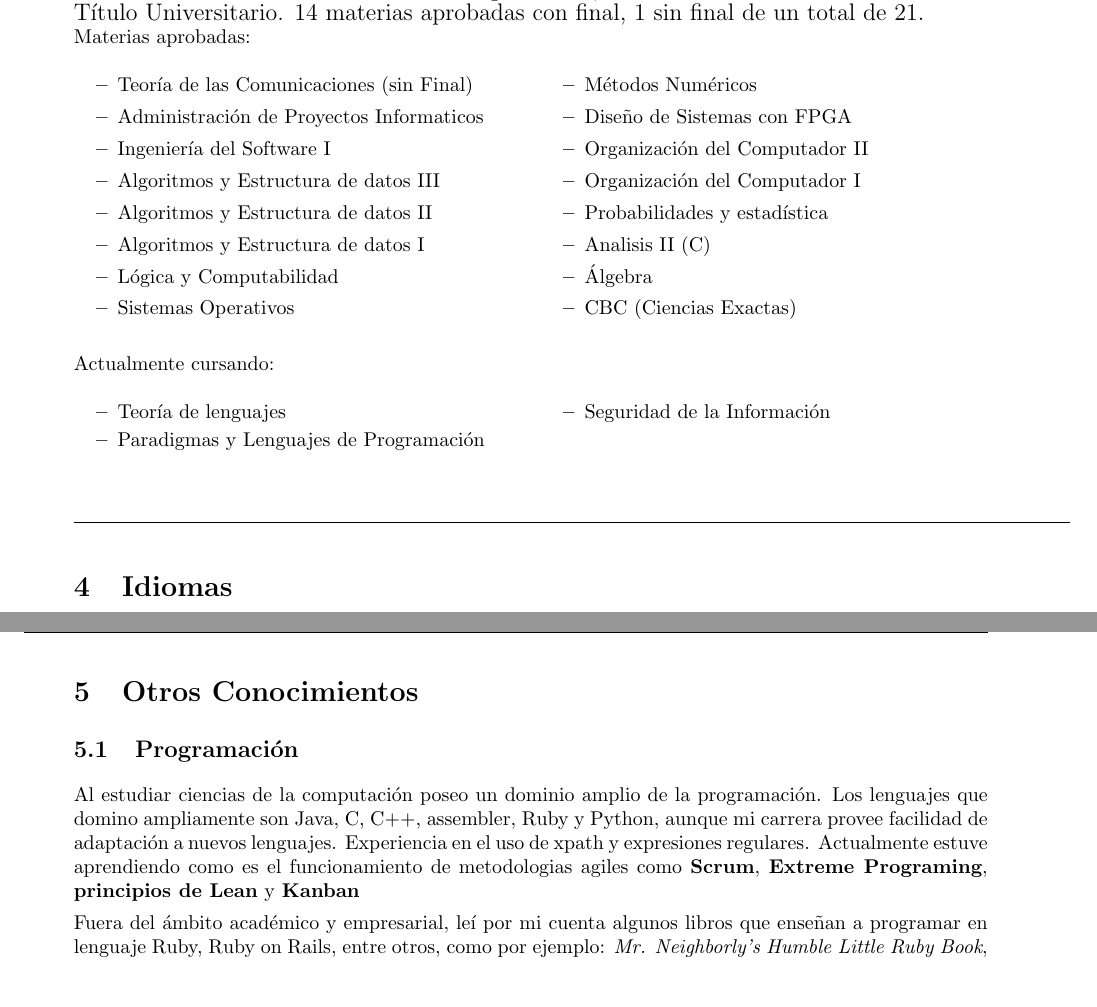
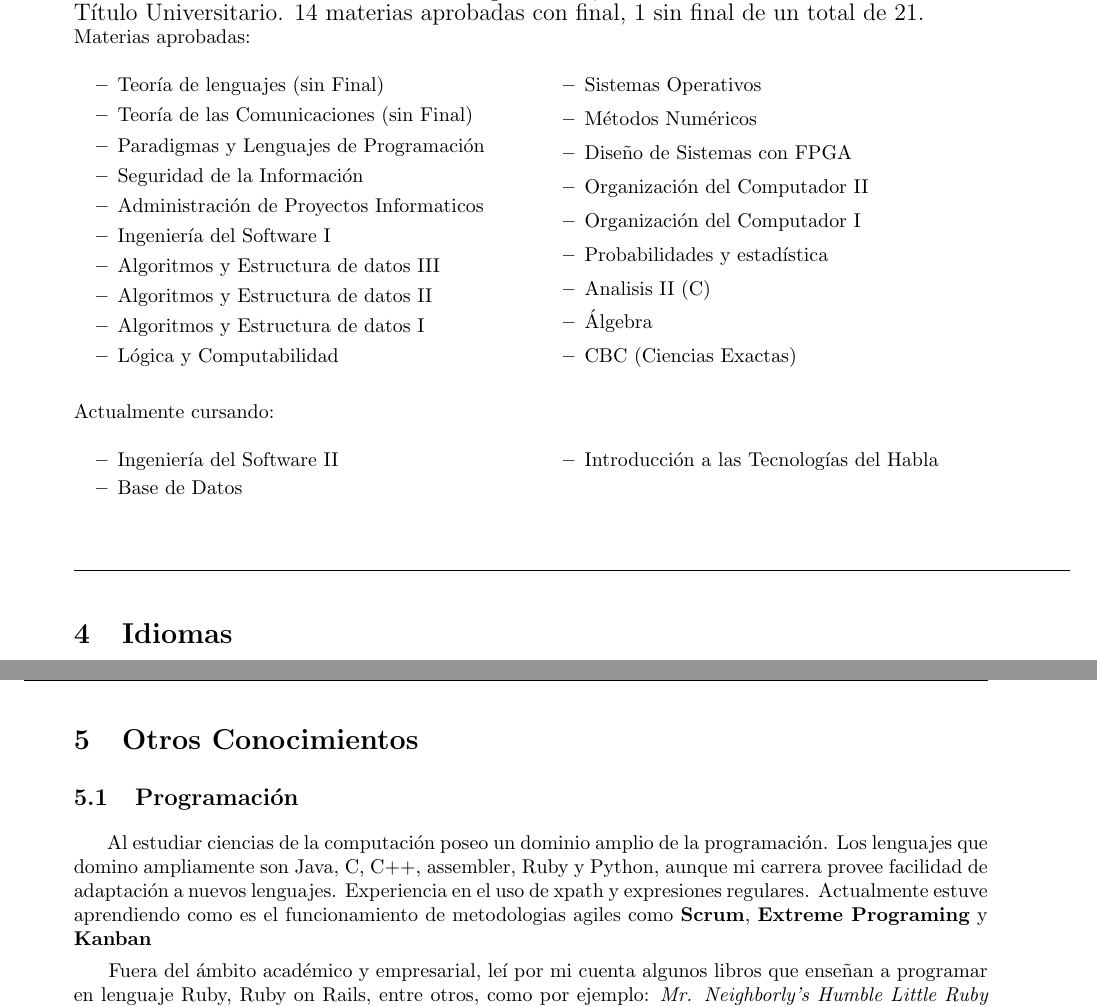
Before and after one commit to leanahabedian/my-CV, a LaTeX CV (Curriculum Vitae/src/CV Nahabedian.tex, which reads Curriculum Vitae/src/contenido/estudios.tex, Curriculum Vitae/src/contenido/otros.tex): two parts of pages 3 and 4 of 4, joined at a grey line, cut so that both start at the same text, the shorter picture padded with empty space. The pictures show the PDF file Curriculum Vitae/CV Nahabedian.pdf that the author committed with the source.

Commit message:
actualice el CV

```diff
--- a/Curriculum Vitae/src/contenido/estudios.tex
+++ b/Curriculum Vitae/src/contenido/estudios.tex
@@ -8,7 +8,10 @@
 	Materias aprobadas:
 	\begin{multicols}{2}
 	\begin{itemize}
+    \item Teoría de lenguajes (sin Final)
 	\item Teoría de las Comunicaciones (sin Final)
+    \item Paradigmas y Lenguajes de Programación
+    \item Seguridad de la Información
 	\item Administración de Proyectos Informaticos
 	\item Ingeniería del Software I
 	\item Algoritmos y Estructura de datos III
@@ -30,8 +33,8 @@
 \noindent Actualmente cursando:
   \begin{multicols}{2}
   \begin{itemize}
-  \item Teoría de lenguajes
-  \item Paradigmas y Lenguajes de Programación
-  \item Seguridad de la Información
+    \item Ingeniería del Software II
+    \item Base de Datos
+    \item Introducción a las Tecnologías del Habla
   \end{itemize}
   \end{multicols}
--- a/Curriculum Vitae/src/contenido/otros.tex
+++ b/Curriculum Vitae/src/contenido/otros.tex
@@ -2,25 +2,32 @@
 
 \subsection{Programación}
 
+\hspace{0.5cm}
 Al estudiar ciencias de la computación poseo un dominio amplio de la programación. Los
 lenguajes que domino ampliamente son Java, C, C++, assembler, Ruby y Python, aunque mi
 carrera provee facilidad de adaptación a nuevos lenguajes. Experiencia en el uso de xpath y
 expresiones regulares. Actualmente estuve aprendiendo como es el funcionamiento de metodologias
-agiles como \textbf{Scrum}, \textbf{Extreme Programing}, \textbf{principios de Lean} y \textbf{Kanban}
+agiles como \textbf{Scrum}, \textbf{Extreme Programing} y \textbf{Kanban}
 
+\hspace{0.5cm}
 Fuera del ámbito académico y empresarial, leí por mi cuenta algunos libros que enseñan a programar en lenguaje Ruby, Ruby on Rails, entre otros, como por ejemplo: \textit{Mr. Neighborly's Humble Little Ruby Book}, de \textit{Jeremy McAnally}; \textit{Ruby on Rails 3 Tutorial} de \textit{Michael Hartl}; y \textit{Thinking in C++ y Thinking in Java} de \textit{Bruce Eckel}.
 
+\hspace{0.5cm}
 Además, poseo otros conocimientos que facilitan la programación como la del uso de sistema de control de versiones como \textbf{SVN}, \textbf{Mercurial} y \textbf{Git}.
 
+\hspace{0.5cm}
 Por otra parte obtengo gran conocimiento de la programación de bajo nivel y un fuerte estudio de la estructura interna de una computadora de tecnología IA­32 (Intel Arquitecture de 32bits).
 
+\hspace{0.5cm}
 Por último, destaco que suelo darle importancia a la buena presentación de mis textos y/o publicaciones, por lo que recomiendo fuertemente y uso $\LaTeX$ para realizarlas. Un claro ejemplo es este Currículum Vitae que usted esta leyendo.
 
 
 \subsection{Sistemas}
 
+\hspace{0.5cm}
 Muchas de las materias de mi carrera tienen como objeto el funcionamiento de los sistemas
 operativos, estudiando por separado cada componente, como el Memory Management Unit (MMU), I/O unit, scheduler, etc. y su funcionamiento en sistemas distribuidos utilizando algoritmos conocidos.
 
+\hspace{0.5cm}
 Además, poseo conocimientos teóricos de los protocolos que se usan en las comunicaciones, arquitectura OSI. Protocolos de nivel 2 como CSMA/CD y CSMA/CA. Protocolos de nivel 3 IP, 4 como TCP/IP o UDP y a nivel de aplicación HTTP, SMTP, POP3, entre otros.
 
```
Also changed, not shown: Curriculum Vitae/CV Nahabedian.pdf, Curriculum Vitae/src/contenido/otros.tex (2 more changed lines).
